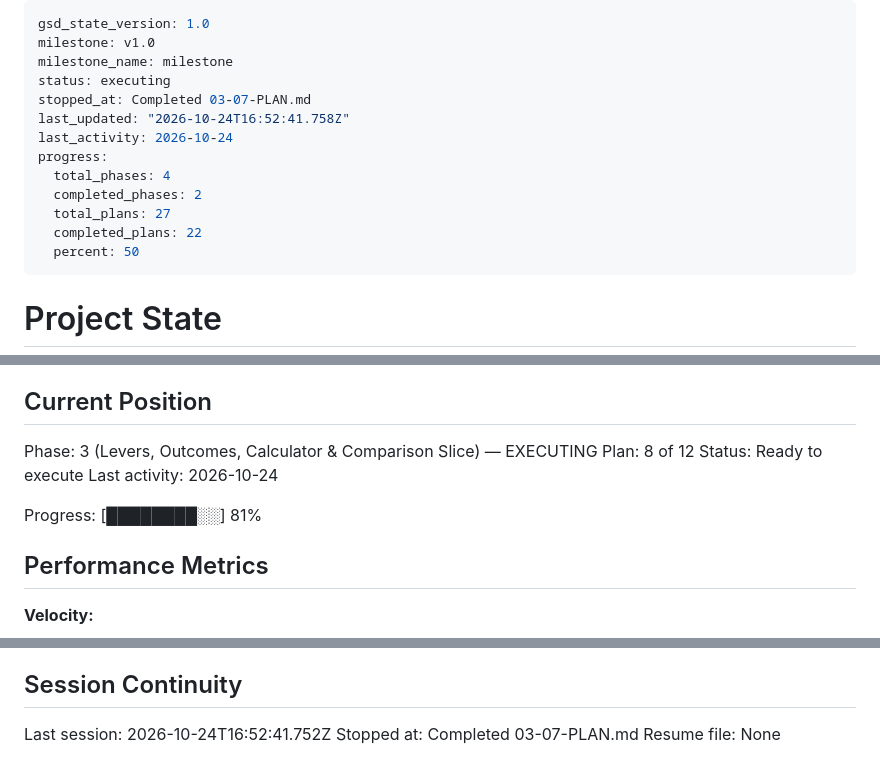
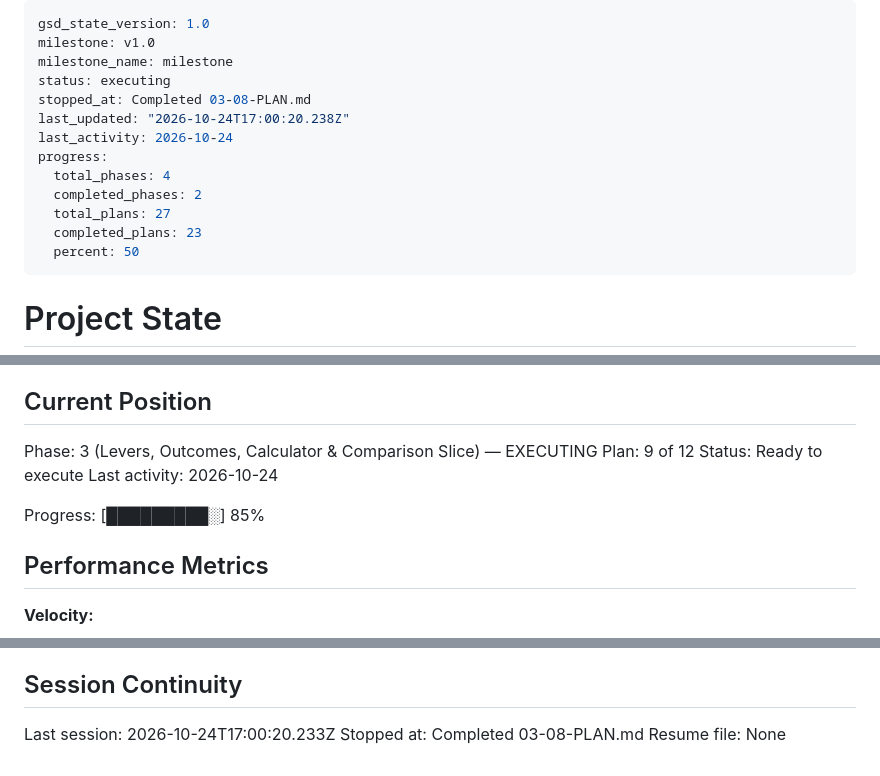
Before and after one commit to lyonsv/cmo-2x-teardown, a Markdown page: .planning/STATE.md, 3 parts joined by grey strips. GitHub-like rendering.

Commit message:
docs(03-08): update state, roadmap and requirements

```diff
--- a/.planning/STATE.md
+++ b/.planning/STATE.md
@@ -3,14 +3,14 @@ gsd_state_version: 1.0
 milestone: v1.0
 milestone_name: milestone
 status: executing
-stopped_at: Completed 03-07-PLAN.md
-last_updated: "2026-10-24T16:52:41.758Z"
+stopped_at: Completed 03-08-PLAN.md
+last_updated: "2026-10-24T17:00:20.238Z"
 last_activity: 2026-10-24
 progress:
   total_phases: 4
   completed_phases: 2
   total_plans: 27
-  completed_plans: 22
+  completed_plans: 23
   percent: 50
 ---
 
@@ -26,11 +26,11 @@ See: .planning/PROJECT.md (updated 2026-10-24)
 ## Current Position
 
 Phase: 3 (Levers, Outcomes, Calculator & Comparison Slice) — EXECUTING
-Plan: 8 of 12
+Plan: 9 of 12
 Status: Ready to execute
 Last activity: 2026-10-24
 
-Progress: [████████░░] 81%
+Progress: [█████████░] 85%
 
 ## Performance Metrics
 
@@ -100,6 +101,6 @@ Progress: [████████░░] 81%
 
 ## Session Continuity
 
-Last session: 2026-10-24T16:52:41.752Z
-Stopped at: Completed 03-07-PLAN.md
+Last session: 2026-10-24T17:00:20.233Z
+Stopped at: Completed 03-08-PLAN.md
 Resume file: None
```
Also changed, not shown: other parts of .planning/STATE.md (+1 -0 lines), .planning/REQUIREMENTS.md (+2 -2 lines), .planning/ROADMAP.md (+3 -3 lines).
